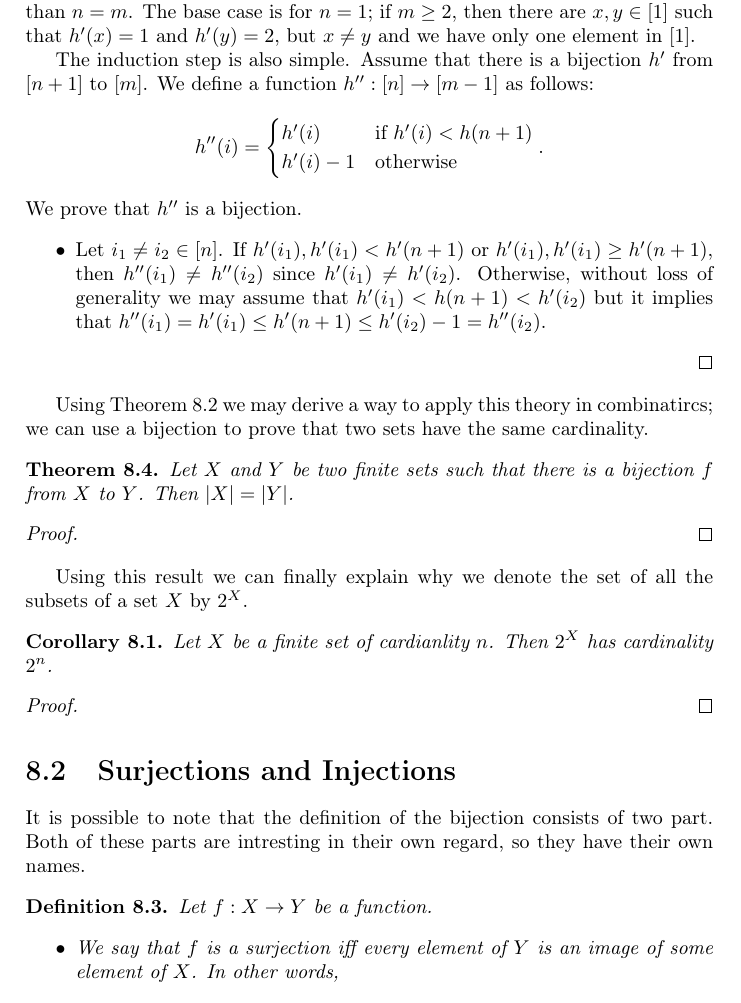
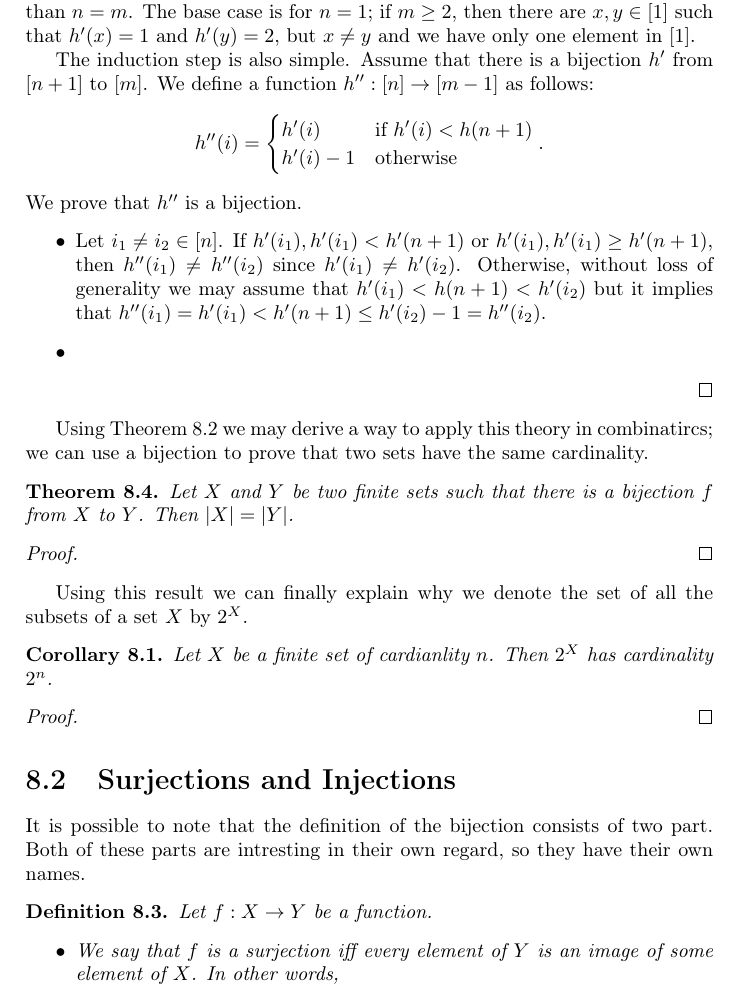
Before and after one commit to alexanderknop/I2DM, a LaTeX thesis (main.tex, which reads parts/part_2/chapter_8_bijections.tex): part of page 59 of 60, cut so that both start at the same text. Compiled offline with pdfLaTeX.

Commit message:
Small fix and add todo

```diff
--- a/parts/part_2/chapter_8_bijections.tex
+++ b/parts/part_2/chapter_8_bijections.tex
@@ -136,7 +136,8 @@ Note that this definition does not guarantee that cardianlity is unique.
       $h'(i_1), h'(i_1) \ge h'(n + 1)$, then $h''(i_1) \neq h''(i_2)$ since
       $h'(i_1) \neq h'(i_2)$. Otherwise, without loss of generality we
       may assume that $h'(i_1) < h(n + 1) < h'(i_2)$ but it implies that
-      $h''(i_1) = h'(i_1) \le h'(n + 1) \le h'(i_2) - 1 = h''(i_2)$.
+      $h''(i_1) = h'(i_1) < h'(n + 1) \le h'(i_2) - 1 = h''(i_2)$.
+    \item %TODO
   \end{itemize}
 \end{proof}
 
```
